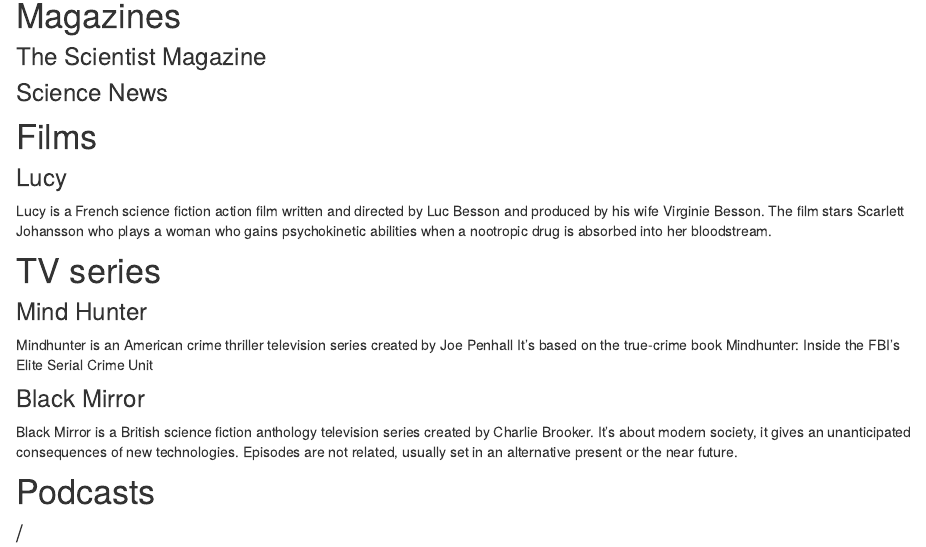
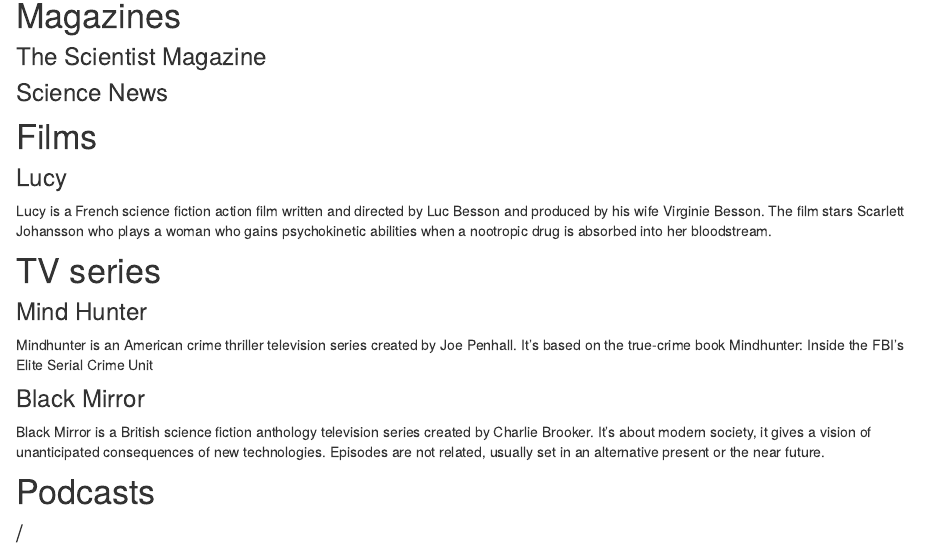
Before and after one commit to clementine-deleuze-blog/clementine-deleuze-blog, an R Markdown document (english-activity.Rmd): the page in a window 1100 px wide, from 280 px down. Rendered offline with R 4.5, knitr and Pandoc, with nearby package versions; drawn as R Markdown's standard HTML page in place of the format the file asks for.

Commit message:
correction 1

```diff
--- a/english-activity.Rmd
+++ b/english-activity.Rmd
@@ -19,13 +19,12 @@
 # TV series
 
 ### Mind Hunter
-Mindhunter is an American crime thriller television series created by Joe Penhall
-It's based on the true-crime book Mindhunter: Inside the FBI's Elite Serial Crime Unit
+Mindhunter is an American crime thriller television series created by Joe Penhall. It's based on the true-crime book Mindhunter: Inside the FBI's Elite Serial Crime Unit
 
 ### Black Mirror
 
 Black Mirror is a British science fiction anthology television series created by Charlie Brooker.
-It's about modern society, it gives an unanticipated consequences of new technologies. Episodes are not related, usually set in an alternative present or the near future.
+It's about modern society, it gives a vision of unanticipated consequences of new technologies. Episodes are not related, usually set in an alternative present or the near future.
 
 # Podcasts
 ### /
```
Also changed, not shown: _posts/2019-09-18-article-1/article-1.html, _posts/2019-09-18-article-1/article-1.knit.md (added), _posts/2019-09-18-article-1/article-1.utf8.md (added), docs/posts/posts.json, 6 other files.
